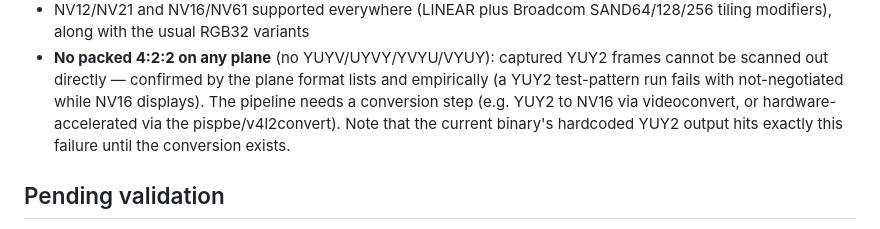
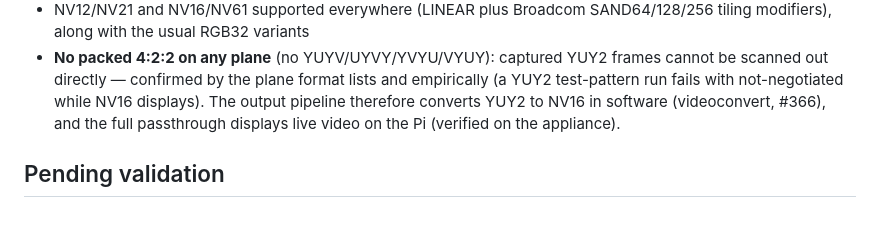
Before and after one commit to farre/subtitler, a Markdown page: docs/pi-setup.md, the part around the change. GitHub-like rendering.

Commit message:
Record the working passthrough on the appliance
The output pipeline now converts YUY2 to NV16 in software (#366) and
displays live video on the Pi; update the KMS section which still said
the binary could not run.

```diff
--- a/docs/pi-setup.md
+++ b/docs/pi-setup.md
@@ -81,10 +81,9 @@ gst-launch runs (Pi OS Lite console, no X11/Wayland):
 - **No packed 4:2:2 on any plane** (no YUYV/UYVY/YVYU/VYUY): captured YUY2
   frames cannot be scanned out directly — confirmed by the plane format
   lists and empirically (a YUY2 test-pattern run fails with not-negotiated
-  while NV16 displays). The pipeline needs a conversion step (e.g. YUY2 to
-  NV16 via videoconvert, or hardware-accelerated via the
-  pispbe/v4l2convert). Note that the current binary's hardcoded YUY2
-  output hits exactly this failure until the conversion exists.
+  while NV16 displays). The output pipeline therefore converts YUY2 to
+  NV16 in software (videoconvert, #366), and the full passthrough displays
+  live video on the Pi (verified on the appliance).
 
 ## Pending validation
 
```
